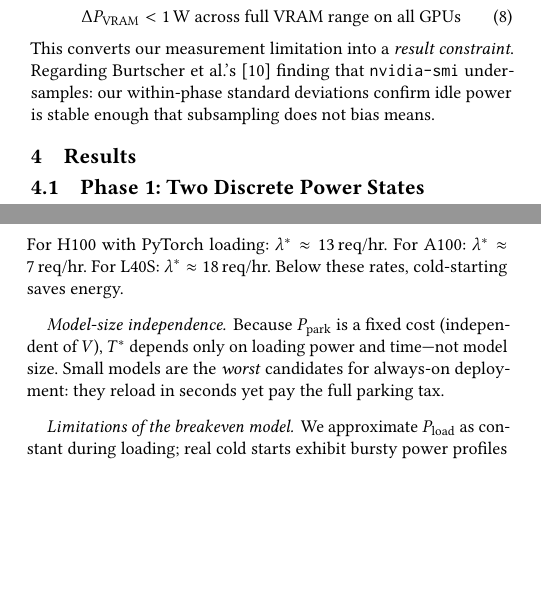
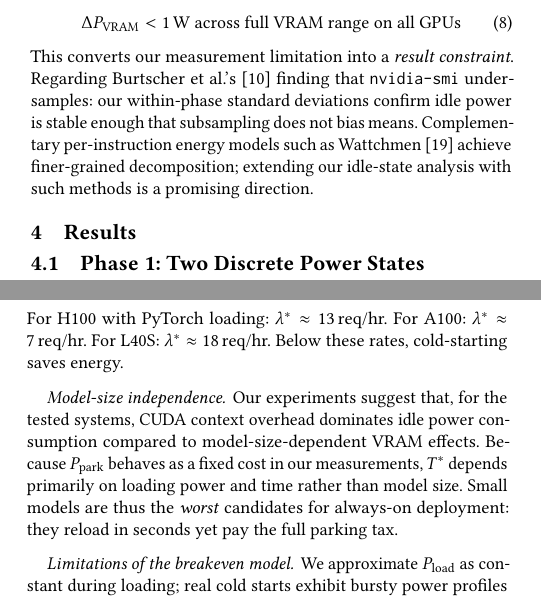
Before and after one commit to 8bitai/gpu-parking-tax, a LaTeX paper (paper/parking_tax.tex): two parts of the columns of pages 2 and 4 of 6 before the commit and two parts of the columns of pages 2 and 4 of 7 after it, joined at a grey line, cut so that both start at the same text, the shorter picture padded with empty space. Compiled offline with pdfLaTeX.

Commit message:
Paper update: incorporating complementary energy modeling references and clarifying the implications of CUDA context overhead.

```diff
--- a/paper/parking_tax.tex
+++ b/paper/parking_tax.tex
@@ -144,7 +144,7 @@ The noisiest GPU (L40S, GDDR6) has $\sigma < 1.5$\,W; the cleanest (A100, HBM2e)
     \Delta P_{\text{VRAM}} < 1\,\text{W across full VRAM range on all GPUs}
     \label{eq:bound}
 \end{equation}
-This converts our measurement limitation into a \emph{result constraint}. Regarding Burtscher et al.'s~\cite{burtscher-power} finding that \texttt{nvidia-smi} undersamples: our within-phase standard deviations confirm idle power is stable enough that subsampling does not bias means.
+This converts our measurement limitation into a \emph{result constraint}. Regarding Burtscher et al.'s~\cite{burtscher-power} finding that \texttt{nvidia-smi} undersamples: our within-phase standard deviations confirm idle power is stable enough that subsampling does not bias means. Complementary per-instruction energy models such as Wattchmen~\cite{wattchmen} achieve finer-grained decomposition; extending our idle-state analysis with such methods is a promising direction.
 
 % ===========================================================================
 \section{Results}
@@ -301,7 +301,7 @@ Run:ai Streamer (8B) & 200 & 5 & 20\,s \\
 \end{equation}
 For H100 with PyTorch loading: $\lambda^* \approx 13$\,req/hr. For A100: $\lambda^* \approx 7$\,req/hr. For L40S: $\lambda^* \approx 18$\,req/hr. Below these rates, cold-starting saves energy.
 
-\paragraph{Model-size independence.} Because $P_{\text{park}}$ is a fixed cost (independent of $V$), $T^*$ depends only on loading power and time---not model size. Small models are the \emph{worst} candidates for always-on deployment: they reload in seconds yet pay the full parking tax.
+\paragraph{Model-size independence.} Our experiments suggest that, for the tested systems, CUDA context overhead dominates idle power consumption compared to model-size-dependent VRAM effects. Because $P_{\text{park}}$ behaves as a fixed cost in our measurements, $T^*$ depends primarily on loading power and time rather than model size. Small models are thus the \emph{worst} candidates for always-on deployment: they reload in seconds yet pay the full parking tax.
 
 \paragraph{Limitations of the breakeven model.} We approximate $P_{\text{load}}$ as constant during loading; real cold starts exhibit bursty power profiles (I/O phases, deserialization, weight transfer), which would slightly reduce $T^*$. We also do not model the latency cost to users---only the energy cost to operators.
 
```
Also changed, not shown: paper/parking_tax.tex (7 more changed lines).
